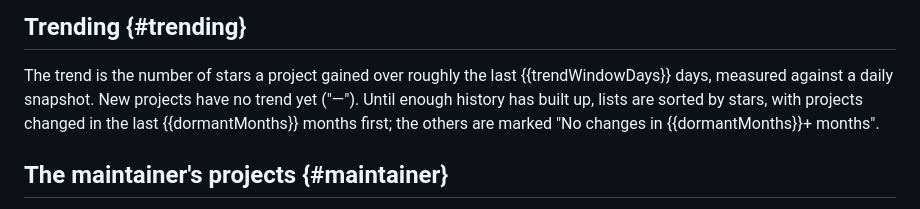
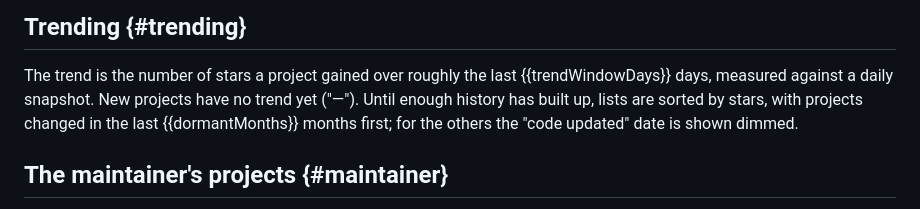
Before and after one commit to Giorgi/git.ge, a Markdown page: content/pages/about.en.md, the part around the change. GitHub-like rendering.

```diff
--- a/content/pages/about.en.md
+++ b/content/pages/about.en.md
@@ -28,8 +28,8 @@ language and description, and can be corrected by hand.
 The trend is the number of stars a project gained over roughly the last
 {{trendWindowDays}} days, measured against a daily snapshot. New projects have no
 trend yet ("—"). Until enough history has built up, lists are sorted by stars,
-with projects changed in the last {{dormantMonths}} months first; the others are
-marked "No changes in {{dormantMonths}}+ months".
+with projects changed in the last {{dormantMonths}} months first; for the others the
+"code updated" date is shown dimmed.
 
 ## The maintainer's projects {#maintainer}
 
```
Also changed, not shown: content/pages/about.ka.md (+1 -1 lines).
